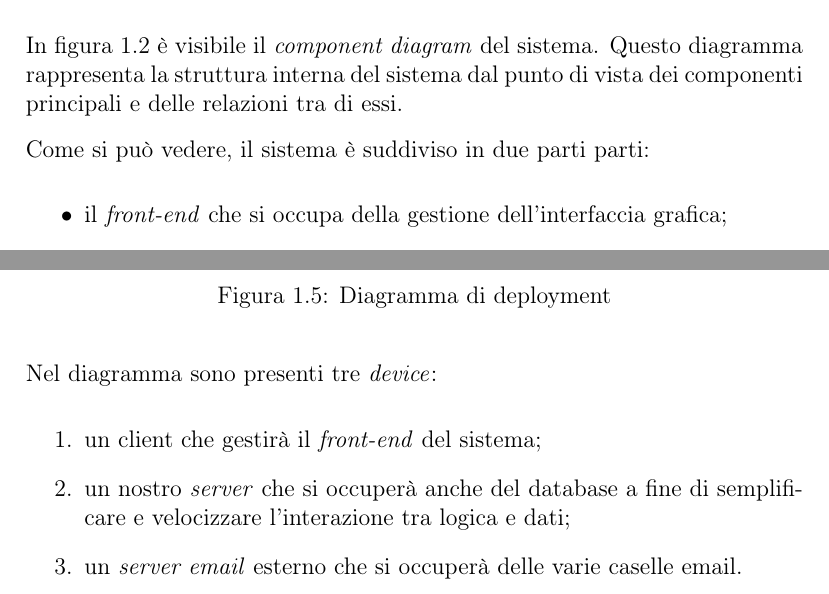
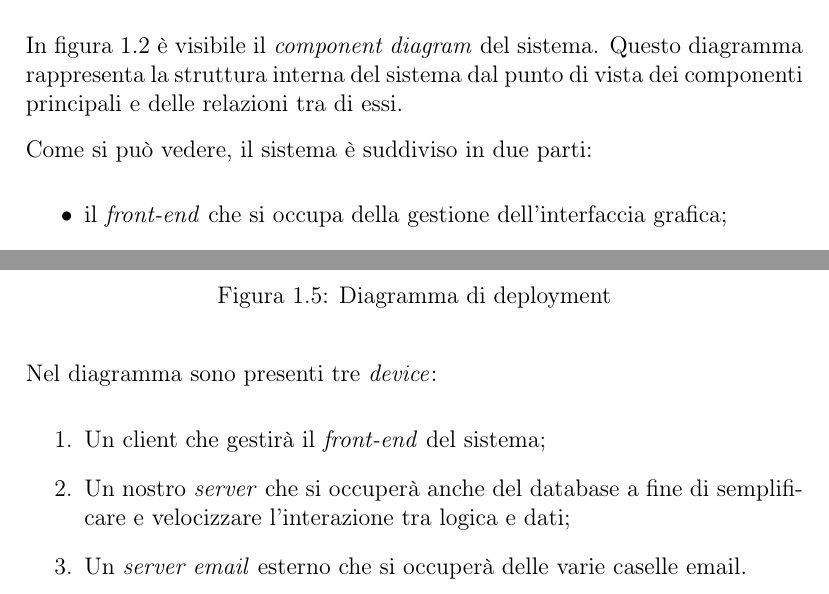
Before and after one commit to shxdow/aep, a LaTeX document (docs/latex/doc.tex, which reads docs/latex/chapters/iterazione0.tex): two parts of pages 14 and 18 of 18, joined at a grey line, cut so that both start at the same text. Compiled offline with pdfLaTeX.

Commit message:
fix typo

```diff
--- a/docs/latex/chapters/iterazione0.tex
+++ b/docs/latex/chapters/iterazione0.tex
@@ -337,7 +337,7 @@ In figura \ref{fig:diag-componenti} è visibile il \textit{component diagram} de
 Questo diagramma rappresenta la struttura interna del sistema dal punto di vista dei componenti principali
 e delle relazioni tra di essi.
 
-Come si può vedere, il sistema è suddiviso in due parti parti:
+Come si può vedere, il sistema è suddiviso in due parti:
 \begin{itemize}
   \item il \textit{front-end} che si occupa della gestione dell'interfaccia grafica;
   \item il \textit{back-end} che gestisce la \textit{business logic}.
@@ -398,7 +398,7 @@ i vari componenti identificati alla sezione \ref{sec:component-diagram} sono ist
 
 Nel diagramma sono presenti tre \textit{device}:
 \begin{enumerate}
-  \item un client che gestirà il \textit{front-end} del sistema;
-  \item un nostro \textit{server} che si occuperà anche del database a fine di semplificare e velocizzare l'interazione tra logica e dati;
-  \item un \textit{server email} esterno che si occuperà delle varie caselle email.
+  \item Un client che gestirà il \textit{front-end} del sistema;
+  \item Un nostro \textit{server} che si occuperà anche del database a fine di semplificare e velocizzare l'interazione tra logica e dati;
+  \item Un \textit{server email} esterno che si occuperà delle varie caselle email.
 \end{enumerate}
```
Also changed, not shown: docs/latex/doc.pdf.
